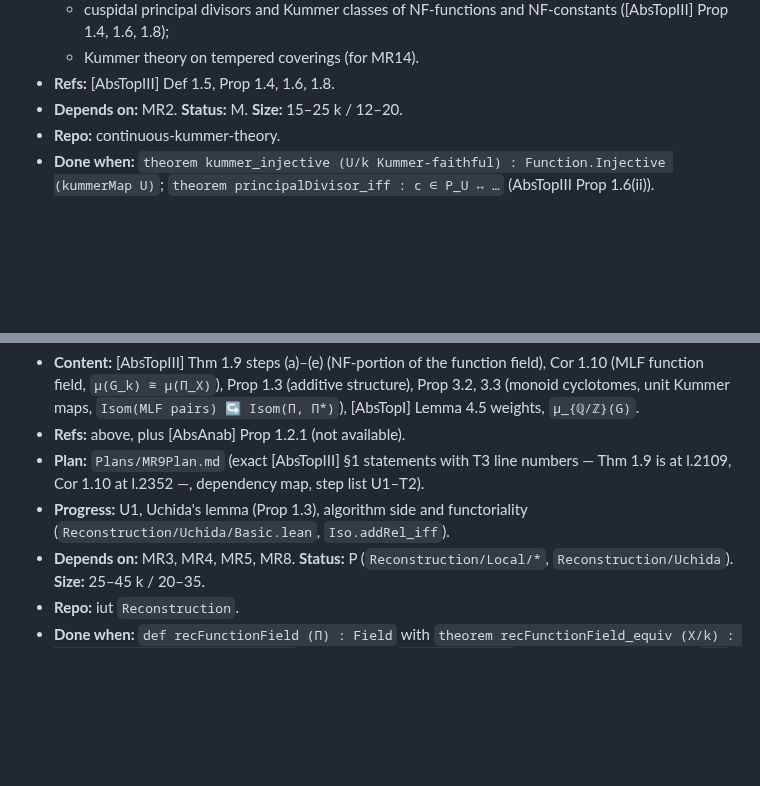
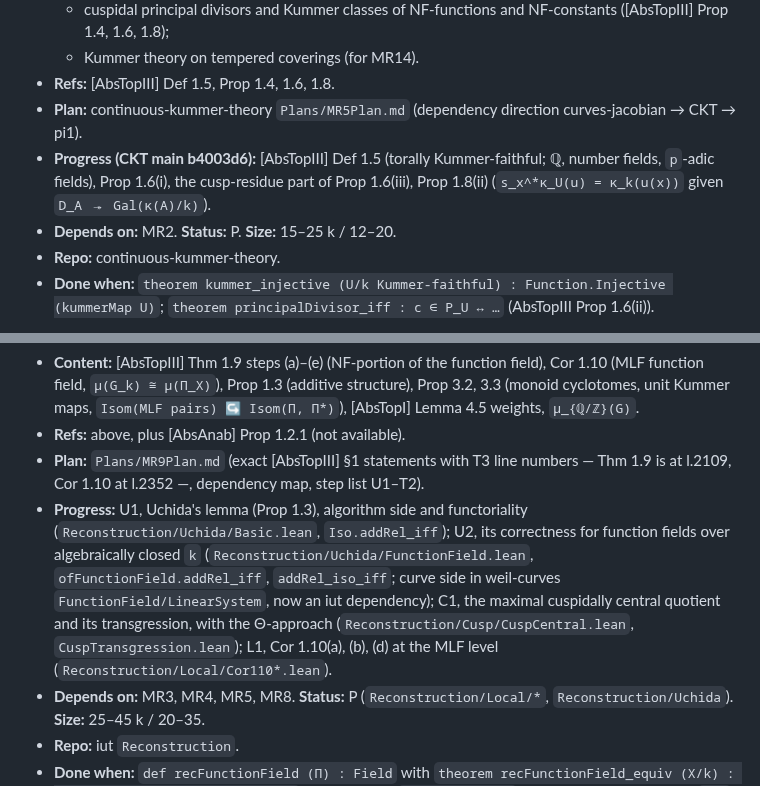
Before and after one commit to lana-agents/iut, a Markdown page: Iut/Multiradial/ROADMAP.md, 2 parts joined by grey strips. GitHub-like rendering; blank space fills up the shorter version.

```diff
--- a/Iut/Multiradial/ROADMAP.md
+++ b/Iut/Multiradial/ROADMAP.md
@@ -431,7 +431,9 @@ All paths are relative to `~/iut-wt-s2/Iut` unless a repo is named.
   - cuspidal principal divisors and Kummer classes of NF-functions and NF-constants ([AbsTopIII] Prop 1.4, 1.6, 1.8);
   - Kummer theory on tempered coverings (for MR14).
 - **Refs:** [AbsTopIII] Def 1.5, Prop 1.4, 1.6, 1.8.
-- **Depends on:** MR2. **Status:** M. **Size:** 15–25 k / 12–20.
+- **Plan:** continuous-kummer-theory `Plans/MR5Plan.md` (dependency direction curves-jacobian → CKT → pi1).
+- **Progress (CKT main b4003d6):** [AbsTopIII] Def 1.5 (torally Kummer-faithful; ℚ, number fields, `p`-adic fields), Prop 1.6(i), the cusp-residue part of Prop 1.6(iii), Prop 1.8(ii) (`s_x^*κ_U(u) = κ_k(u(x))` given `D_A ↠ Gal(κ(A)/k)`).
+- **Depends on:** MR2. **Status:** P. **Size:** 15–25 k / 12–20.
 - **Repo:** continuous-kummer-theory.
 - **Done when:** `theorem kummer_injective (U/k Kummer-faithful) : Function.Injective (kummerMap U)`; `theorem principalDivisor_iff : c ∈ P_U ↔ …` (AbsTopIII Prop 1.6(ii)).
 
@@ -464,7 +466,7 @@ All paths are relative to `~/iut-wt-s2/Iut` unless a repo is named.
 - **Content:** [AbsTopIII] Thm 1.9 steps (a)–(e) (NF-portion of the function field), Cor 1.10 (MLF function field, `μ(G_k) ≅ μ(Π_X)`), Prop 1.3 (additive structure), Prop 3.2, 3.3 (monoid cyclotomes, unit Kummer maps, `Isom(MLF pairs) ↪ Isom(Π, Π*)`), [AbsTopI] Lemma 4.5 weights, `μ_{ℚ/ℤ}(G)`.
 - **Refs:** above, plus [AbsAnab] Prop 1.2.1 (not available).
 - **Plan:** `Plans/MR9Plan.md` (exact [AbsTopIII] §1 statements with T3 line numbers — Thm 1.9 is at l.2109, Cor 1.10 at l.2352 —, dependency map, step list U1–T2).
-- **Progress:** U1, Uchida's lemma (Prop 1.3), algorithm side and functoriality (`Reconstruction/Uchida/Basic.lean`, `Iso.addRel_iff`).
+- **Progress:** U1, Uchida's lemma (Prop 1.3), algorithm side and functoriality (`Reconstruction/Uchida/Basic.lean`, `Iso.addRel_iff`); U2, its correctness for function fields over algebraically closed `k` (`Reconstruction/Uchida/FunctionField.lean`, `ofFunctionField.addRel_iff`, `addRel_iso_iff`; curve side in weil-curves `FunctionField/LinearSystem`, now an iut dependency); C1, the maximal cuspidally central quotient and its transgression, with the Θ-approach (`Reconstruction/Cusp/CuspCentral.lean`, `CuspTransgression.lean`); L1, Cor 1.10(a), (b), (d) at the MLF level (`Reconstruction/Local/Cor110*.lean`).
 - **Depends on:** MR3, MR4, MR5, MR8. **Status:** P (`Reconstruction/Local/*`, `Reconstruction/Uchida`). **Size:** 25–45 k / 20–35.
 - **Repo:** iut `Reconstruction`.
 - **Done when:** `def recFunctionField (Π) : Field` with `theorem recFunctionField_equiv (X/k) : recFunctionField Π_X ≃+* K_X^NF` (Thm 1.9) and `recMLF … ≃+* k̄` (Cor 1.10), each functorial (`map` over `≃ₜ*` with `map_id`, `map_comp`, and compatibility with base change). Shell #35 is gone.
```
Also changed, not shown: other parts of Iut/Multiradial/ROADMAP.md (+1 -1 lines), Plans/MR9Plan.md (+17 -5 lines).
